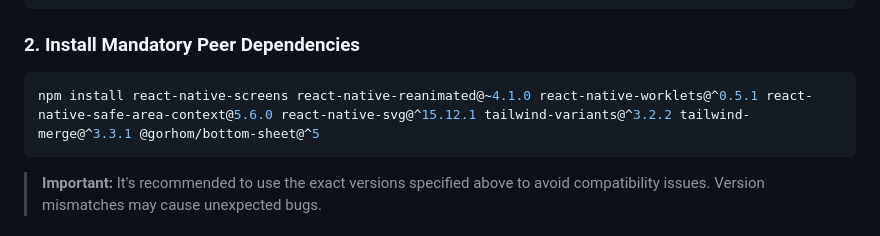
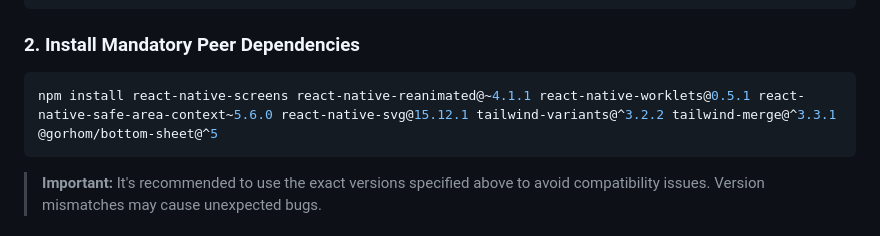
Before and after one commit to heroui-inc/heroui-native, a Markdown page: README.md, the part around the change. Drawn GitHub-style.

Commit message:
docs(readme): update package versions for peer dependencies

````diff
--- a/README.md
+++ b/README.md
@@ -65,7 +65,7 @@ npm install heroui-native
 ### 2. Install Mandatory Peer Dependencies
 
 ```bash
-npm install react-native-screens react-native-reanimated@~4.1.0 react-native-worklets@^0.5.1 react-native-safe-area-context@5.6.0 react-native-svg@^15.12.1 tailwind-variants@^3.2.2 tailwind-merge@^3.3.1 @gorhom/bottom-sheet@^5
+npm install react-native-screens react-native-reanimated@~4.1.1 react-native-worklets@0.5.1 react-native-safe-area-context~5.6.0 react-native-svg@15.12.1 tailwind-variants@^3.2.2 tailwind-merge@^3.3.1 @gorhom/bottom-sheet@^5
 ```
 
 > **Important:** It's recommended to use the exact versions specified above to avoid compatibility issues. Version mismatches may cause unexpected bugs.
````
